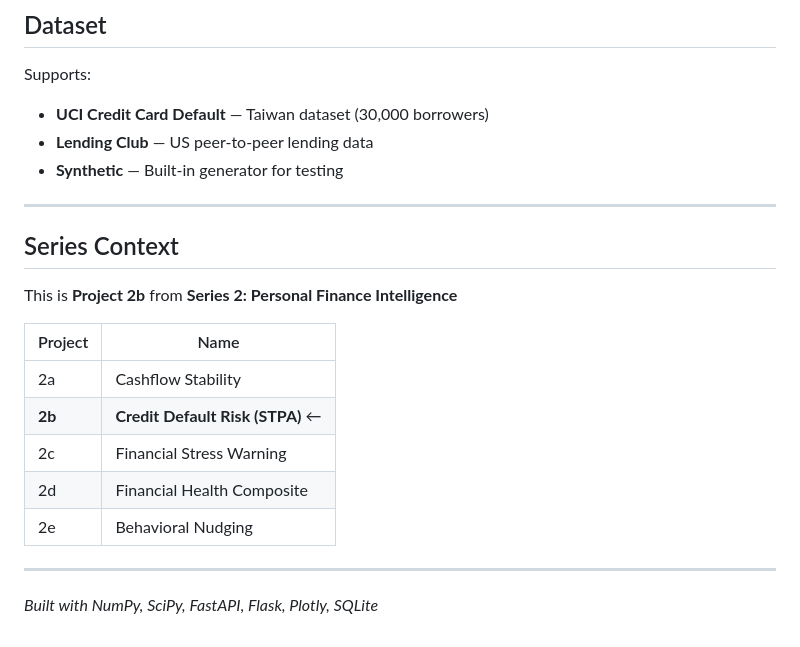
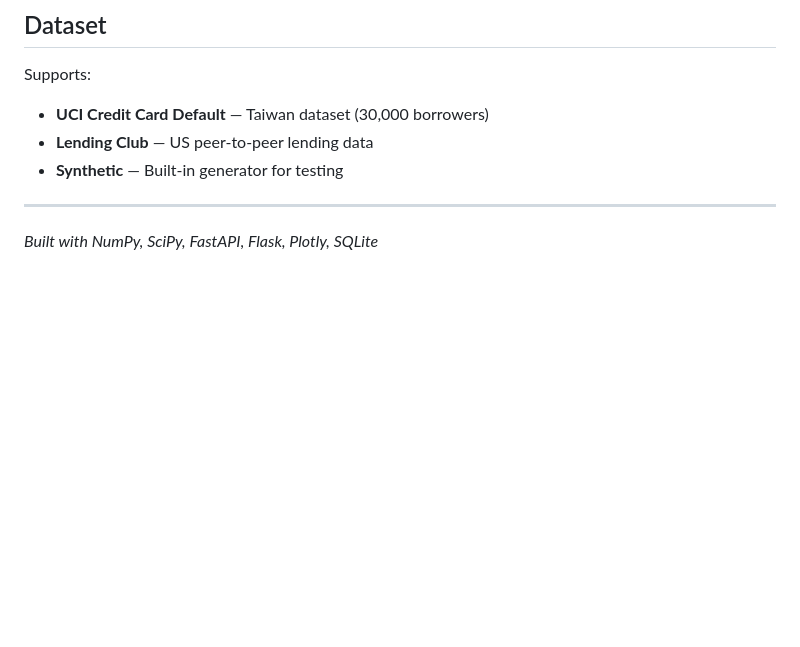
Before and after one commit to viditsinghal2406-dotcom/stochastic-credit-engine, a Markdown page: README.md, the part around the change. Rendered like a GitHub page; blank space fills up the shorter version.

```diff
--- a/README.md
+++ b/README.md
@@ -153,18 +153,4 @@ Supports:
 
 ---
 
-## Series Context
-
-This is **Project 2b** from **Series 2: Personal Finance Intelligence**
-
-| Project | Name |
-|---------|------|
-| 2a | Cashflow Stability |
-| **2b** | **Credit Default Risk (STPA)** ← |
-| 2c | Financial Stress Warning |
-| 2d | Financial Health Composite |
-| 2e | Behavioral Nudging |
-
----
-
 *Built with NumPy, SciPy, FastAPI, Flask, Plotly, SQLite*
```
